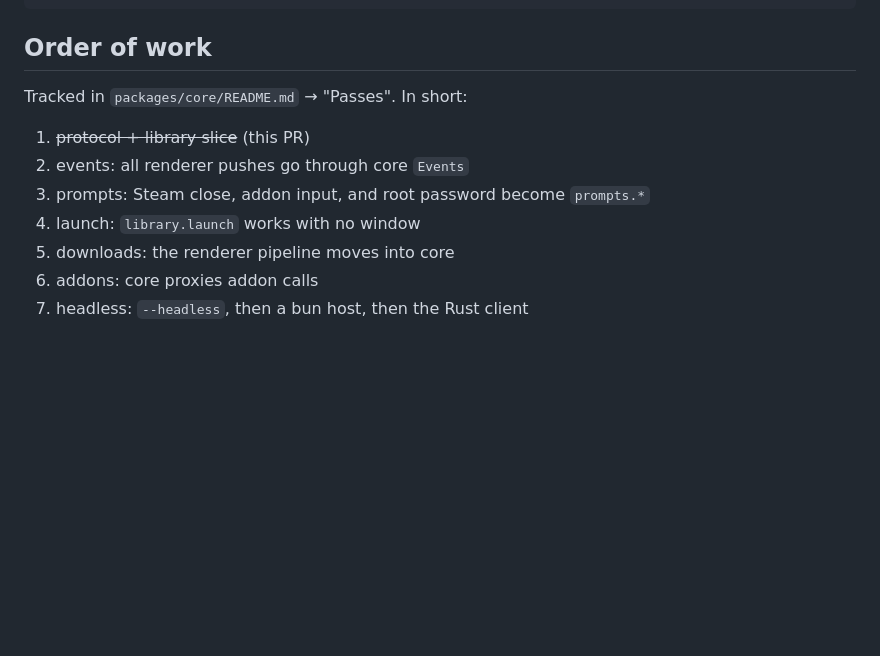
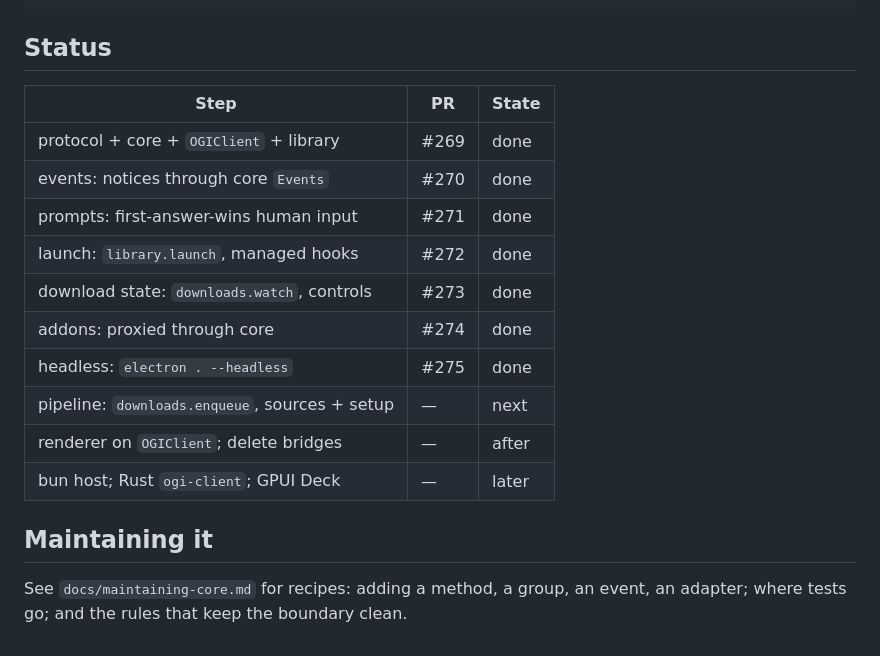
Before and after one commit to Nat3z/OpenGameInstaller, a Markdown page: docs/client-protocol.md, the part around the change. GitHub-like rendering; blank space fills up the shorter version.

Commit message:
docs(core): added maintenance guide and status table

````diff
--- a/docs/client-protocol.md
+++ b/docs/client-protocol.md
@@ -52,14 +52,22 @@ library.watch()  ── subscribe { id: 2, ... } ──────────
 stop()           ── unsubscribe { id: 2 } ──────────────────▶   interrupt the fiber
 ```
 
-## Order of work
+## Status
 
-Tracked in `packages/core/README.md` → "Passes". In short:
+| Step                                   | PR   | State |
+| -------------------------------------- | ---- | ----- |
+| protocol + core + `OGIClient` + library | #269 | done  |
+| events: notices through core `Events`  | #270 | done  |
+| prompts: first-answer-wins human input | #271 | done  |
+| launch: `library.launch`, managed hooks | #272 | done  |
+| download state: `downloads.watch`, controls | #273 | done |
+| addons: proxied through core           | #274 | done  |
+| headless: `electron . --headless`      | #275 | done  |
+| pipeline: `downloads.enqueue`, sources + setup | —  | next  |
+| renderer on `OGIClient`; delete bridges | —   | after |
+| bun host; Rust `ogi-client`; GPUI Deck | —    | later |
 
-1. ~~protocol + library slice~~ (this PR)
-2. events: all renderer pushes go through core `Events`
-3. prompts: Steam close, addon input, and root password become `prompts.*`
-4. launch: `library.launch` works with no window
-5. downloads: the renderer pipeline moves into core
-6. addons: core proxies addon calls
-7. headless: `--headless`, then a bun host, then the Rust client
+## Maintaining it
+
+See `docs/maintaining-core.md` for recipes: adding a method, a group, an
+event, an adapter; where tests go; and the rules that keep the boundary clean.
````
Also changed, not shown: docs/maintaining-core.md (added, +161 -0 lines).
